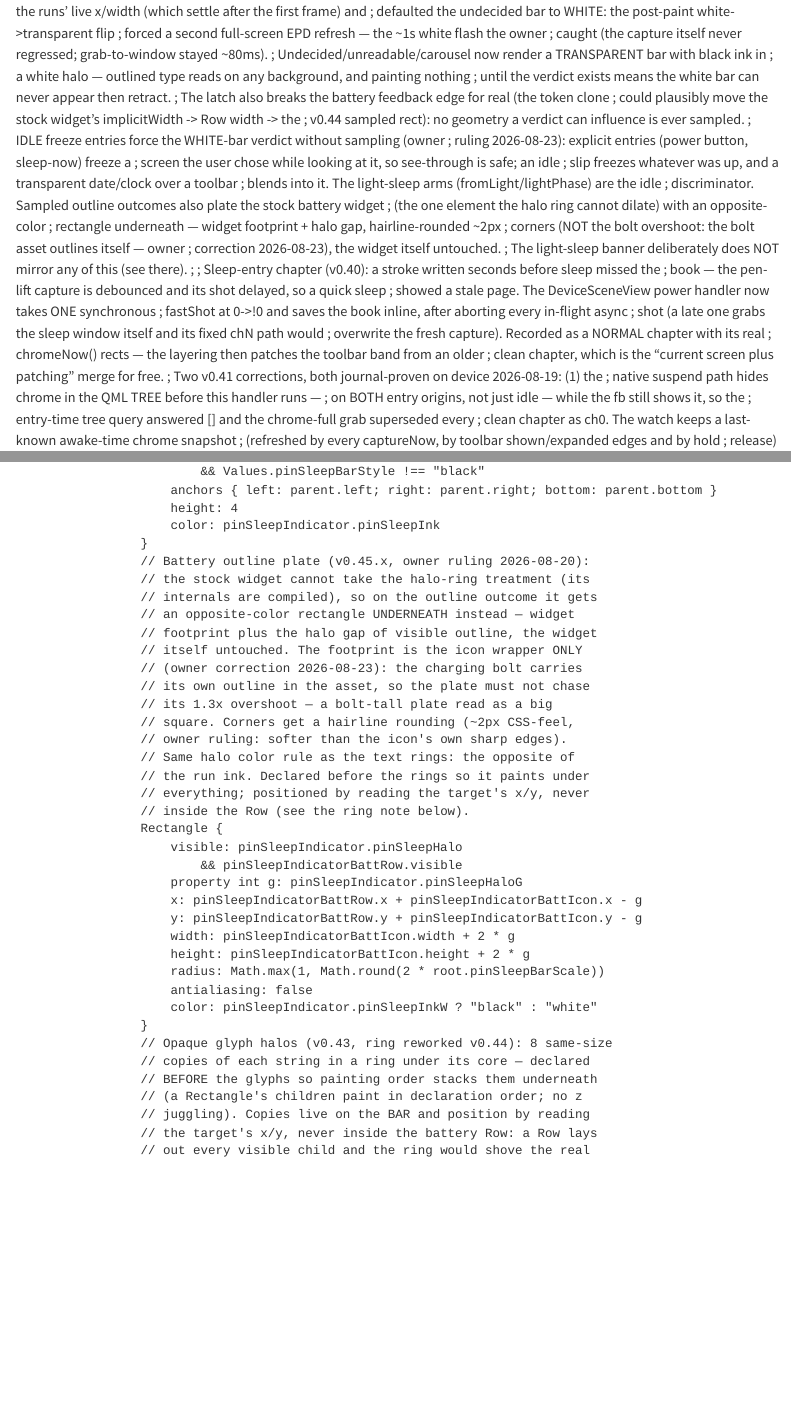
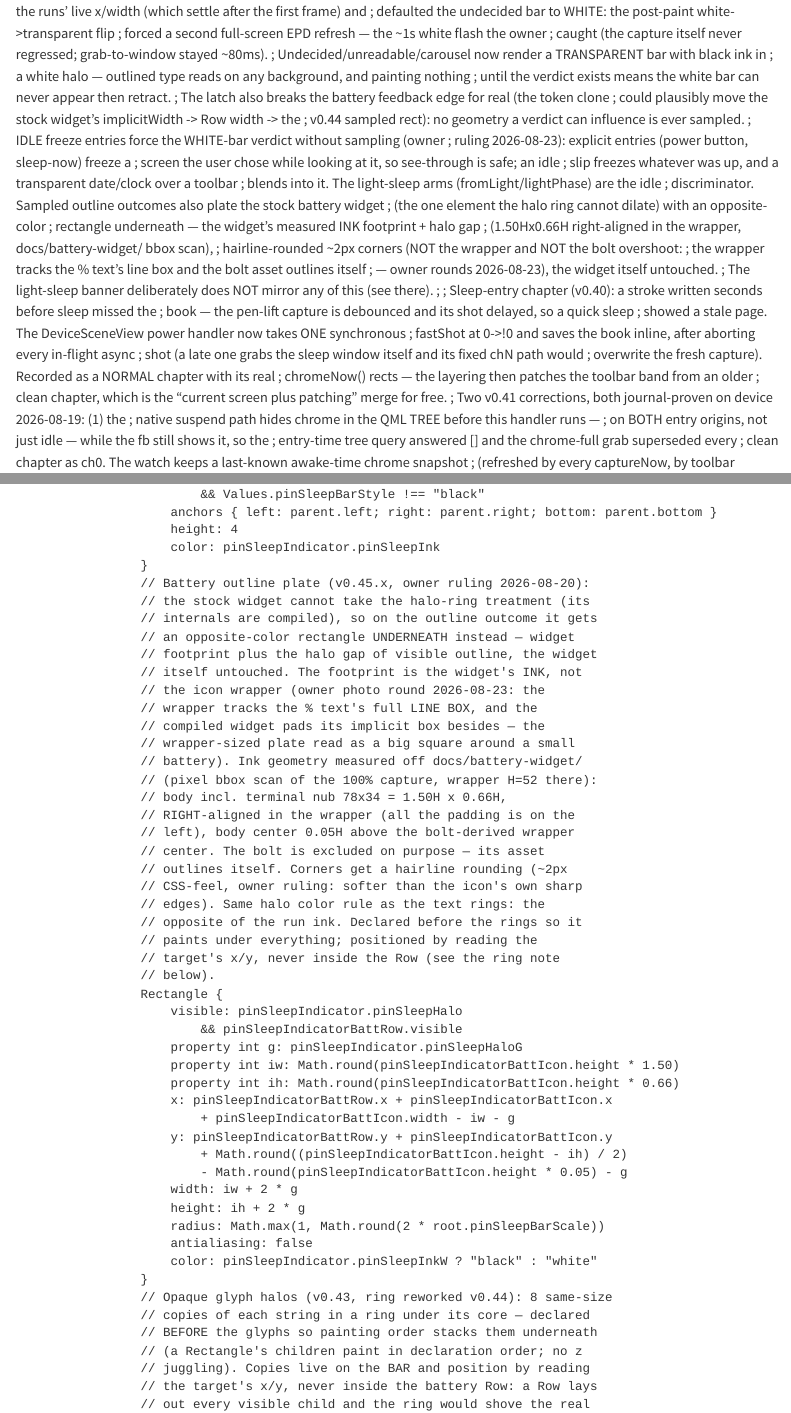
Before and after one commit to Flarette/pinnedPageSleepScreen, a Quarto document (src/pinnedPageSleepScreen.qmd): the page in a window 1100 px wide, from 1530 px down, and a second part further down, joined at a grey line. Rendered offline with R 4.5, knitr and Pandoc in place of Quarto, with nearby package versions.

Commit message:
v0.45.2 battery plate shrunk to the widget's INK (owner photo round 2026-08-23), DEPLOYED: the v0.45.1 plate sized itself to the icon wrapper, which tracks the % text's full LINE BOX while the compiled widget also pads its implicit box — on device it read as a big square around a small battery. The ink was measured for real this time (pixel bbox scan of docs/battery-widget/move-bar-stock-widget-100pct-charging.png, wrapper H=52 at capture): body incl. terminal nub = 78x34 = 1.50H x 0.66H, RIGHT-aligned in the wrapper (all implicit padding is on the left), body center 0.05H above the bolt-derived wrapper center. Plate = that ink box + pinSleepHaloG, right-anchored, vertically centered with the 0.05H lift; the bolt overshoot stays excluded (its asset outlines itself) and the ~2px hairline corner rounding stays. Preflight green, deployed clean (loaded:1 breakage:0; first scp attempt dropped Connection closed mid-deploy — plain retry succeeded). Smoke test: button-sleep on a dark page, plate should now hug the battery body at roughly the text's visual size.

```diff
--- a/src/pinnedPageSleepScreen.qmd
+++ b/src/pinnedPageSleepScreen.qmd
@@ -122,9 +122,11 @@
 ; blends into it. The light-sleep arms (fromLight/lightPhase) are the idle
 ; discriminator. Sampled outline outcomes also plate the stock battery widget
 ; (the one element the halo ring cannot dilate) with an opposite-color
-; rectangle underneath — widget footprint + halo gap, hairline-rounded ~2px
-; corners (NOT the bolt overshoot: the bolt asset outlines itself — owner
-; correction 2026-08-23), the widget itself untouched.
+; rectangle underneath — the widget's measured INK footprint + halo gap
+; (1.50Hx0.66H right-aligned in the wrapper, docs/battery-widget/ bbox scan),
+; hairline-rounded ~2px corners (NOT the wrapper and NOT the bolt overshoot:
+; the wrapper tracks the % text's line box and the bolt asset outlines itself
+; — owner rounds 2026-08-23), the widget itself untouched.
 ; The light-sleep banner deliberately does NOT mirror any of this (see there).
 ;
 ; Sleep-entry chapter (v0.40): a stroke written seconds before sleep missed the
@@ -2503,24 +2505,37 @@ AFFECT /qt/qml/xofm/modules/sleepscreen/qml/default/sleep-window-opaque.qml
 					// internals are compiled), so on the outline outcome it gets
 					// an opposite-color rectangle UNDERNEATH instead — widget
 					// footprint plus the halo gap of visible outline, the widget
-					// itself untouched. The footprint is the icon wrapper ONLY
-					// (owner correction 2026-08-23): the charging bolt carries
-					// its own outline in the asset, so the plate must not chase
-					// its 1.3x overshoot — a bolt-tall plate read as a big
-					// square. Corners get a hairline rounding (~2px CSS-feel,
-					// owner ruling: softer than the icon's own sharp edges).
-					// Same halo color rule as the text rings: the opposite of
-					// the run ink. Declared before the rings so it paints under
-					// everything; positioned by reading the target's x/y, never
-					// inside the Row (see the ring note below).
+					// itself untouched. The footprint is the widget's INK, not
+					// the icon wrapper (owner photo round 2026-08-23: the
+					// wrapper tracks the % text's full LINE BOX, and the
+					// compiled widget pads its implicit box besides — the
+					// wrapper-sized plate read as a big square around a small
+					// battery). Ink geometry measured off docs/battery-widget/
+					// (pixel bbox scan of the 100% capture, wrapper H=52 there):
+					// body incl. terminal nub 78x34 = 1.50H x 0.66H,
+					// RIGHT-aligned in the wrapper (all the padding is on the
+					// left), body center 0.05H above the bolt-derived wrapper
+					// center. The bolt is excluded on purpose — its asset
+					// outlines itself. Corners get a hairline rounding (~2px
+					// CSS-feel, owner ruling: softer than the icon's own sharp
+					// edges). Same halo color rule as the text rings: the
+					// opposite of the run ink. Declared before the rings so it
+					// paints under everything; positioned by reading the
+					// target's x/y, never inside the Row (see the ring note
+					// below).
 					Rectangle {
 						visible: pinSleepIndicator.pinSleepHalo
 							&& pinSleepIndicatorBattRow.visible
 						property int g: pinSleepIndicator.pinSleepHaloG
-						x: pinSleepIndicatorBattRow.x + pinSleepIndicatorBattIcon.x - g
-						y: pinSleepIndicatorBattRow.y + pinSleepIndicatorBattIcon.y - g
-						width: pinSleepIndicatorBattIcon.width + 2 * g
-						height: pinSleepIndicatorBattIcon.height + 2 * g
+						property int iw: Math.round(pinSleepIndicatorBattIcon.height * 1.50)
+						property int ih: Math.round(pinSleepIndicatorBattIcon.height * 0.66)
+						x: pinSleepIndicatorBattRow.x + pinSleepIndicatorBattIcon.x
+							+ pinSleepIndicatorBattIcon.width - iw - g
+						y: pinSleepIndicatorBattRow.y + pinSleepIndicatorBattIcon.y
+							+ Math.round((pinSleepIndicatorBattIcon.height - ih) / 2)
+							- Math.round(pinSleepIndicatorBattIcon.height * 0.05) - g
+						width: iw + 2 * g
+						height: ih + 2 * g
 						radius: Math.max(1, Math.round(2 * root.pinSleepBarScale))
 						antialiasing: false
 						color: pinSleepIndicator.pinSleepInkW ? "black" : "white"
```
